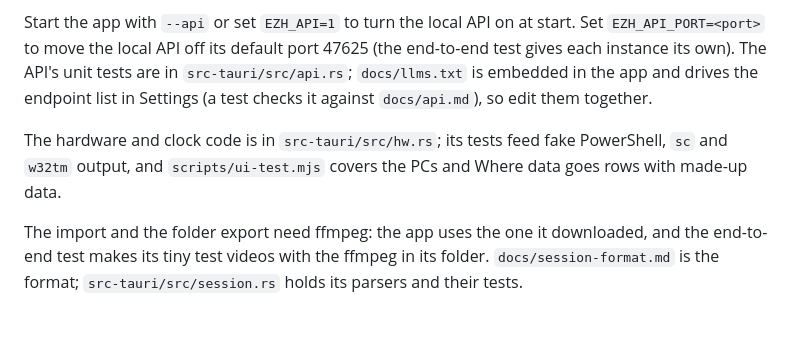
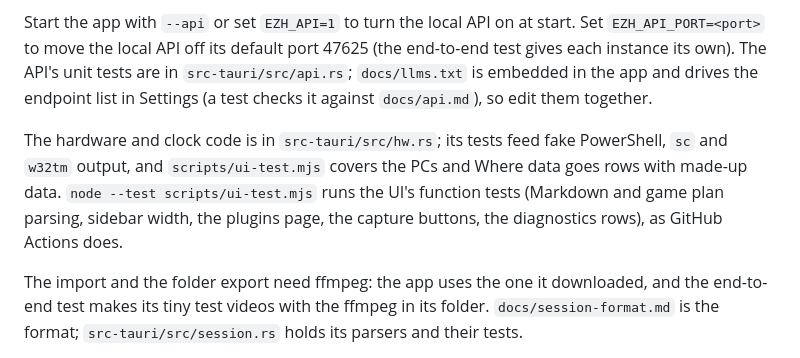
Before and after one commit to hrs23/ez-hanseikai, a Markdown page: docs/development.md, the part around the change. GitHub-like rendering; blank space fills up the shorter version.

```diff
--- a/docs/development.md
+++ b/docs/development.md
@@ -24,7 +24,7 @@ A deploy builds without an installer (`tauri build --no-bundle`); set `INSTALLER
 
 Start the app with `--api` or set `EZH_API=1` to turn the local API on at start. Set `EZH_API_PORT=<port>` to move the local API off its default port 47625 (the end-to-end test gives each instance its own). The API's unit tests are in `src-tauri/src/api.rs`; `docs/llms.txt` is embedded in the app and drives the endpoint list in Settings (a test checks it against `docs/api.md`), so edit them together.
 
-The hardware and clock code is in `src-tauri/src/hw.rs`; its tests feed fake PowerShell, `sc` and `w32tm` output, and `scripts/ui-test.mjs` covers the PCs and Where data goes rows with made-up data.
+The hardware and clock code is in `src-tauri/src/hw.rs`; its tests feed fake PowerShell, `sc` and `w32tm` output, and `scripts/ui-test.mjs` covers the PCs and Where data goes rows with made-up data. `node --test scripts/ui-test.mjs` runs the UI's function tests (Markdown and game plan parsing, sidebar width, the plugins page, the capture buttons, the diagnostics rows), as GitHub Actions does.
 
 The import and the folder export need ffmpeg: the app uses the one it downloaded, and the end-to-end test makes its tiny test videos with the ffmpeg in its folder. `docs/session-format.md` is the format; `src-tauri/src/session.rs` holds its parsers and their tests.
 
```
Also changed, not shown: docs/design.md (+5 -5 lines).
